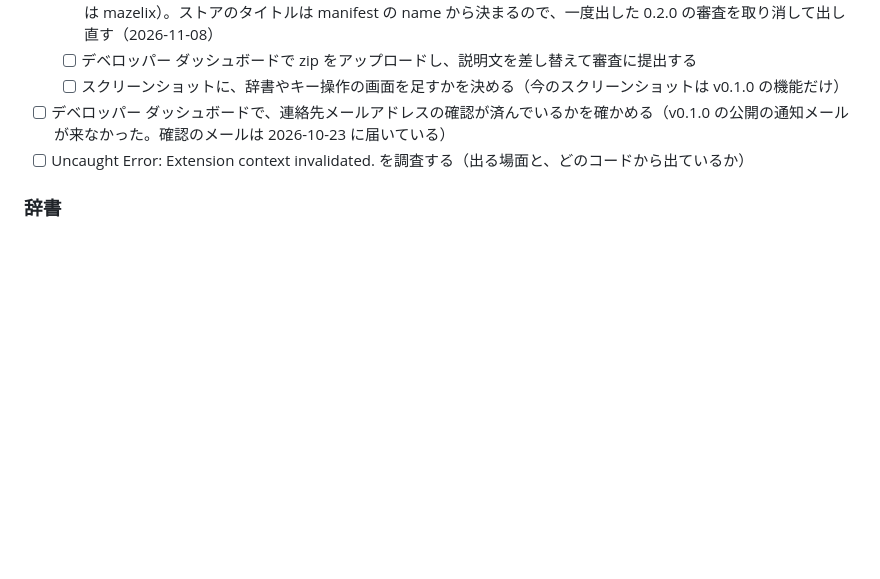
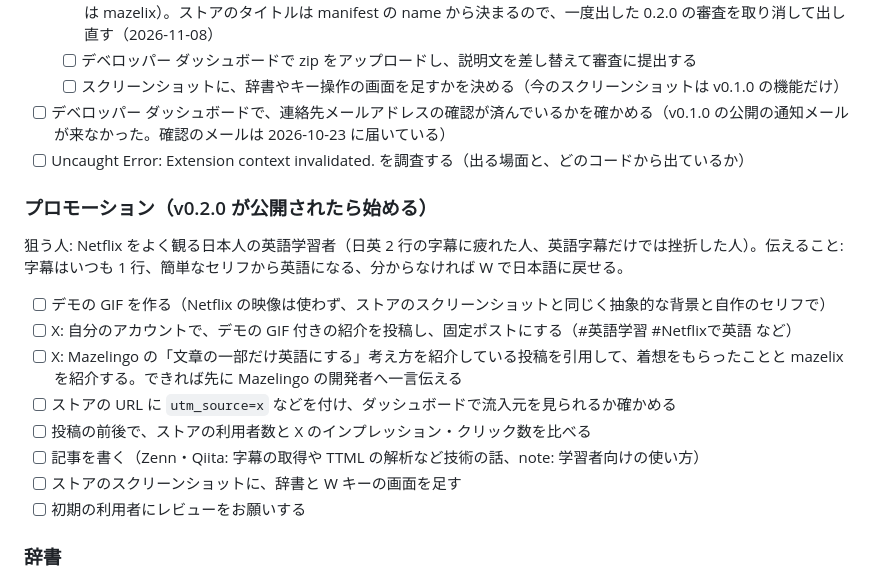
Before and after one commit to shuhei0916/mazelix, a Markdown page: todo.md, the part around the change. Rendered like a GitHub page; blank space fills up the shorter version.

Commit message:
todo にプロモーションのタスクを足す
Co-Authored-By: Claude Opus 5.5 <noreply@anthropic.com>

```diff
--- a/todo.md
+++ b/todo.md
@@ -35,6 +35,17 @@ Netflix 標準の字幕は、映像の中の文字（看板・テロップ・画
   - [ ] スクリーンショットに、辞書やキー操作の画面を足すかを決める（今のスクリーンショットは v0.1.0 の機能だけ）
 - [ ] デベロッパー ダッシュボードで、連絡先メールアドレスの確認が済んでいるかを確かめる（v0.1.0 の公開の通知メールが来なかった。確認のメールは 2026-10-23 に届いている）
 - [ ] Uncaught Error: Extension context invalidated. を調査する（出る場面と、どのコードから出ているか）
+
+### プロモーション（v0.2.0 が公開されたら始める）
+狙う人: Netflix をよく観る日本人の英語学習者（日英 2 行の字幕に疲れた人、英語字幕だけでは挫折した人）。伝えること: 字幕はいつも 1 行、簡単なセリフから英語になる、分からなければ W で日本語に戻せる。
+- [ ] デモの GIF を作る（Netflix の映像は使わず、ストアのスクリーンショットと同じく抽象的な背景と自作のセリフで）
+- [ ] X: 自分のアカウントで、デモの GIF 付きの紹介を投稿し、固定ポストにする（#英語学習 #Netflixで英語 など）
+- [ ] X: Mazelingo の「文章の一部だけ英語にする」考え方を紹介している投稿を引用して、着想をもらったことと mazelix を紹介する。できれば先に Mazelingo の開発者へ一言伝える
+- [ ] ストアの URL に `utm_source=x` などを付け、ダッシュボードで流入元を見られるか確かめる
+- [ ] 投稿の前後で、ストアの利用者数と X のインプレッション・クリック数を比べる
+- [ ] 記事を書く（Zenn・Qiita: 字幕の取得や TTML の解析など技術の話、note: 学習者向けの使い方）
+- [ ] ストアのスクリーンショットに、辞書と W キーの画面を足す
+- [ ] 初期の利用者にレビューをお願いする
 
 ### 辞書
 - [x] 辞書機能: 英語の字幕の単語をクリック（またはホバー）すると、その単語の簡易辞書を表示する（Language Reactor と同じ操作）
```
